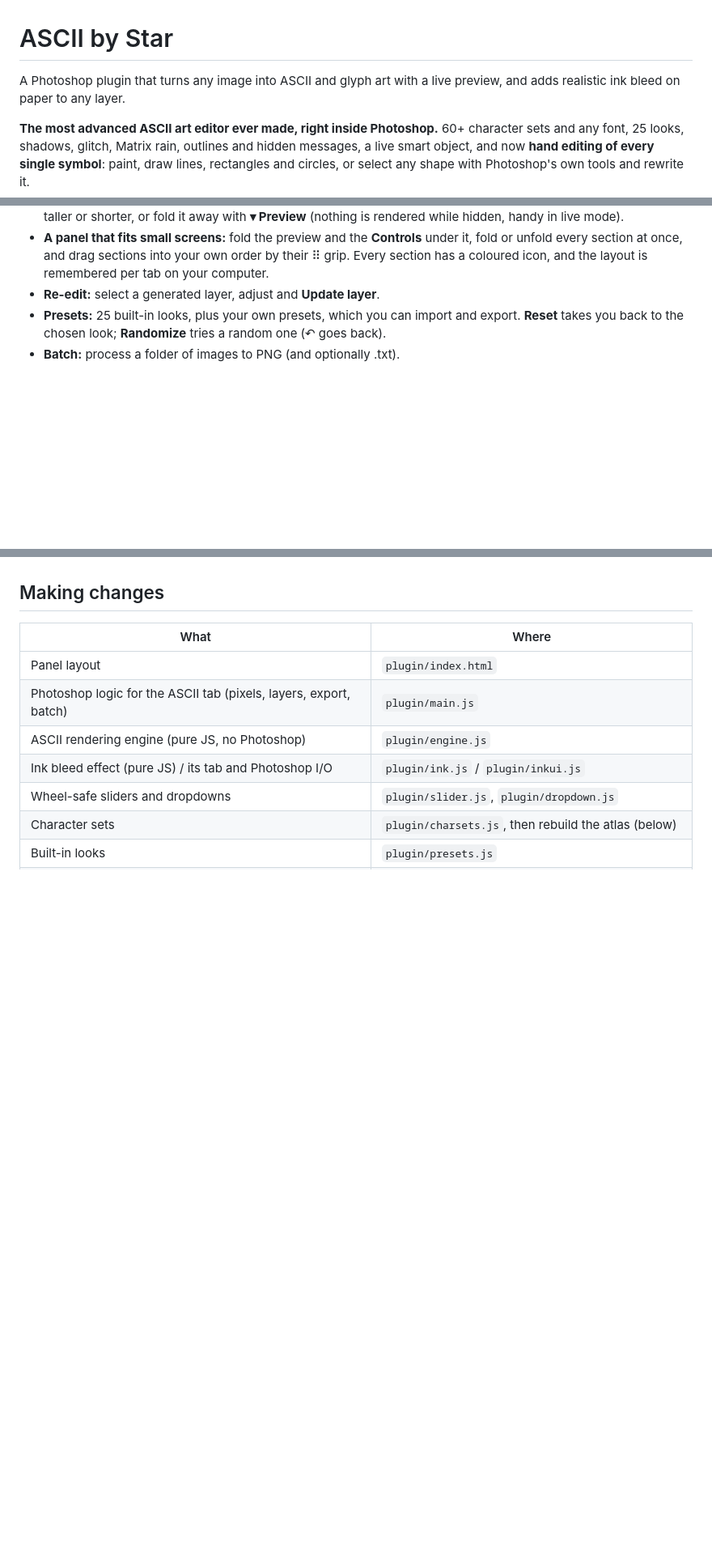
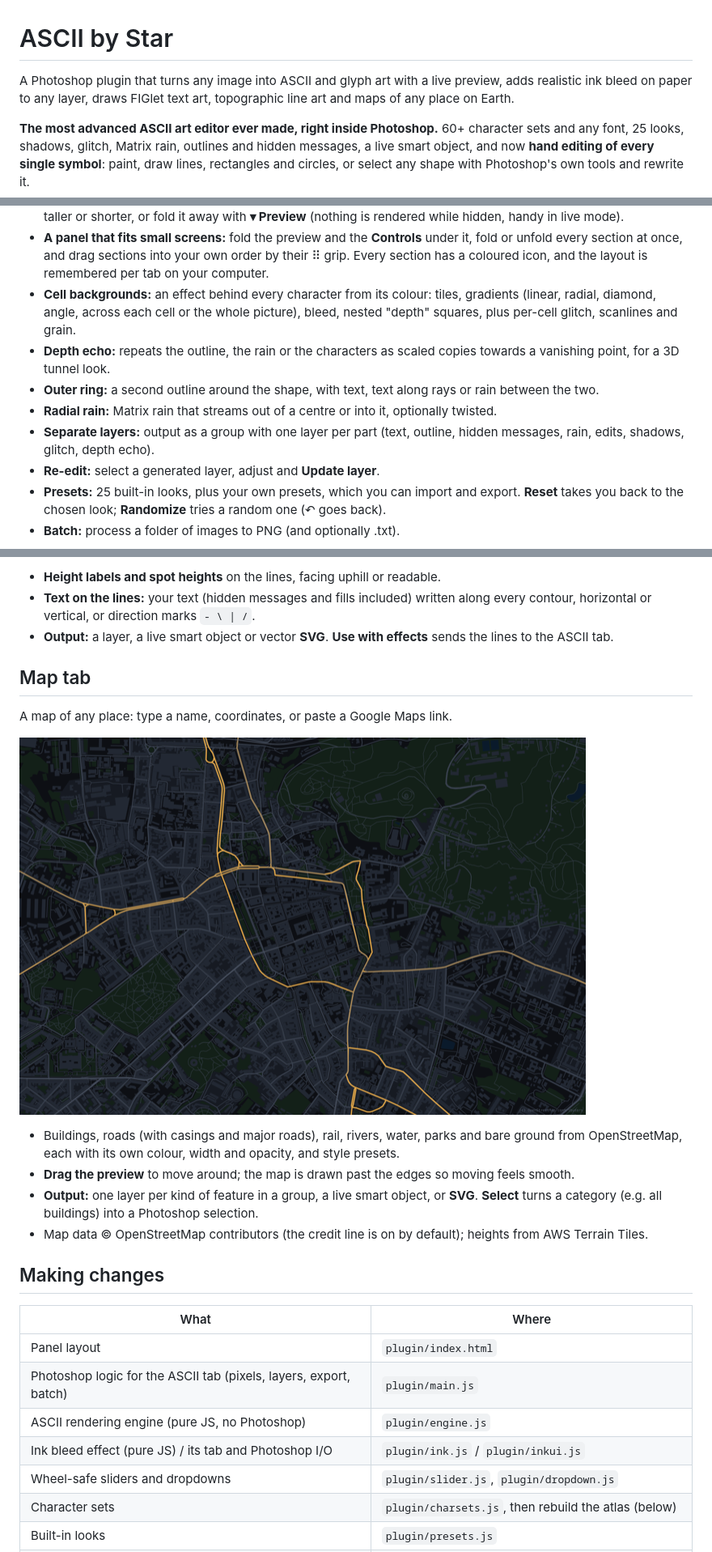
Before and after one commit to StarodubO/ASCII-by-star, a Markdown page: README.md, 3 parts joined by grey strips. Shown at 81% size. Rendered like a GitHub page; pictures changed too: docs/map-lviv-night.png (added); blank space fills up the shorter version.

```diff
--- a/README.md
+++ b/README.md
@@ -1,6 +1,6 @@
 # ASCII by Star
 
-A Photoshop plugin that turns any image into ASCII and glyph art with a live preview, and adds realistic ink bleed on paper to any layer.
+A Photoshop plugin that turns any image into ASCII and glyph art with a live preview, adds realistic ink bleed on paper to any layer, draws FIGlet text art, topographic line art and maps of any place on Earth.
 
 **The most advanced ASCII art editor ever made, right inside Photoshop.** 60+ character sets and any font, 25 looks, shadows, glitch, Matrix rain, outlines and hidden messages, a live smart object, and now **hand editing of every single symbol**: paint, draw lines, rectangles and circles, or select any shape with Photoshop's own tools and rewrite it.
 
@@ -37,6 +37,11 @@ Works with RGB and Grayscale documents at 8, 16 and 32 bits per channel, includi
 - **Live smart object:** places the result as a smart object and updates it as you change settings, with Photoshop's own zoom and pan.
 - **Preview:** zoom with the mouse wheel or the zoom bar, drag to move around, drag the grip under it to make it taller or shorter, or fold it away with **▾ Preview** (nothing is rendered while hidden, handy in live mode).
 - **A panel that fits small screens:** fold the preview and the **Controls** under it, fold or unfold every section at once, and drag sections into your own order by their ⠿ grip. Every section has a coloured icon, and the layout is remembered per tab on your computer.
+- **Cell backgrounds:** an effect behind every character from its colour: tiles, gradients (linear, radial, diamond, angle, across each cell or the whole picture), bleed, nested "depth" squares, plus per-cell glitch, scanlines and grain.
+- **Depth echo:** repeats the outline, the rain or the characters as scaled copies towards a vanishing point, for a 3D tunnel look.
+- **Outer ring:** a second outline around the shape, with text, text along rays or rain between the two.
+- **Radial rain:** Matrix rain that streams out of a centre or into it, optionally twisted.
+- **Separate layers:** output as a group with one layer per part (text, outline, hidden messages, rain, edits, shadows, glitch, depth echo).
 - **Re-edit:** select a generated layer, adjust and **Update layer**.
 - **Presets:** 25 built-in looks, plus your own presets, which you can import and export. **Reset** takes you back to the chosen look; **Randomize** tries a random one (↶ goes back).
 - **Batch:** process a folder of images to PNG (and optionally .txt).
@@ -52,3 +71,16 @@ Adds an ink-on-paper overlay to any layer (or the whole visible image) without t
+- **Height labels and spot heights** on the lines, facing uphill or readable.
+- **Text on the lines:** your text (hidden messages and fills included) written along every contour, horizontal or vertical, or direction marks `- \ | /`.
+- **Output:** a layer, a live smart object or vector **SVG**. **Use with effects** sends the lines to the ASCII tab.
+
+## Map tab
+A map of any place: type a name, coordinates, or paste a Google Maps link.
+
+![Lviv, night style](docs/map-lviv-night.png)
+
+- Buildings, roads (with casings and major roads), rail, rivers, water, parks and bare ground from OpenStreetMap, each with its own colour, width and opacity, and style presets.
+- **Drag the preview** to move around; the map is drawn past the edges so moving feels smooth.
+- **Output:** one layer per kind of feature in a group, a live smart object, or **SVG**. **Select** turns a category (e.g. all buildings) into a Photoshop selection.
+- Map data © OpenStreetMap contributors (the credit line is on by default); heights from AWS Terrain Tiles.
 
 ## Making changes
 | What | Where |
```
Also changed, not shown: other parts of README.md (+14 -0 lines), docs/lines-hypso.png (added), docs/lines-topo.png (added).
